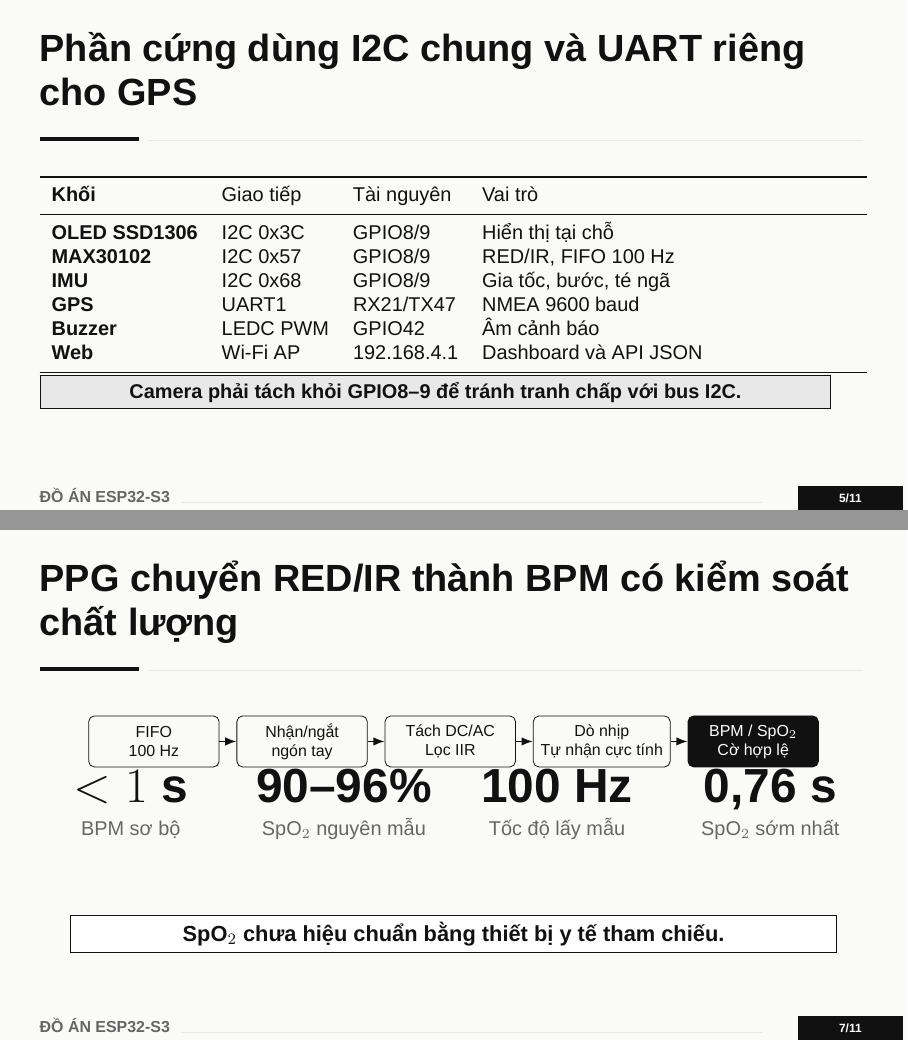
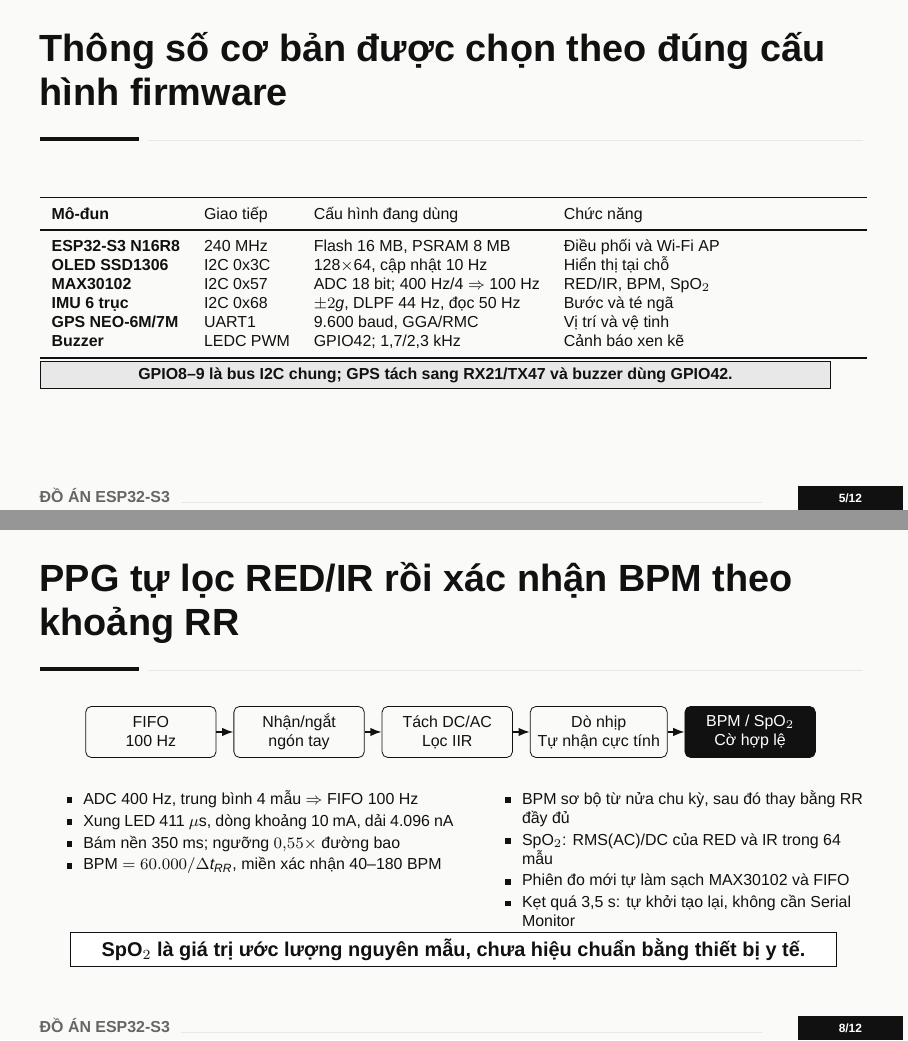
Before and after one commit to PhamHungTien/esp32-s3-health-monitor, LaTeX slides (slides_latex/bao_cao_do_an_esp32s3.tex): pages 5 and 7 of 11 before the commit and pages 5 and 8 of 12 after it, joined at a grey line. Compiled offline with XeLaTeX; a missing font is replaced by an installed copy or a similar font.

Commit message:
docs: expand slides with module specs and algorithms

```diff
--- a/slides_latex/bao_cao_do_an_esp32s3.tex
+++ b/slides_latex/bao_cao_do_an_esp32s3.tex
@@ -161,19 +161,20 @@
   \vspace{2mm}\par\muted{Một nguồn dữ liệu dùng chung cho OLED, Serial và dashboard web.}
 \end{frame}
 
-\begin{frame}{Phần cứng dùng I2C chung và UART riêng cho GPS}
-  \small
+\begin{frame}{Thông số cơ bản được chọn theo đúng cấu hình firmware}
+  \scriptsize
   \begin{tabularx}{\textwidth}{>{\bfseries}l l l X}
     \toprule
-    Khối & Giao tiếp & Tài nguyên & Vai trò\\
+    Mô-đun & Giao tiếp & Cấu hình đang dùng & Chức năng\\
     \midrule
-    OLED SSD1306 & I2C 0x3C & GPIO8/9 & Hiển thị tại chỗ\\
-    MAX30102 & I2C 0x57 & GPIO8/9 & RED/IR, FIFO 100 Hz\\
-    IMU & I2C 0x68 & GPIO8/9 & Gia tốc, bước, té ngã\\
-    GPS & UART1 & RX21/TX47 & NMEA 9600 baud\\
-    Buzzer & LEDC PWM & GPIO42 & Âm cảnh báo\\
-    Web & Wi-Fi AP & 192.168.4.1 & Dashboard và API JSON\\
+    ESP32-S3 N16R8 & 240 MHz & Flash 16 MB, PSRAM 8 MB & Điều phối và Wi-Fi AP\\
+    OLED SSD1306 & I2C 0x3C & 128$\times$64, cập nhật 10 Hz & Hiển thị tại chỗ\\
+    MAX30102 & I2C 0x57 & ADC 18 bit; 400 Hz/4 $\Rightarrow$ 100 Hz & RED/IR, BPM, SpO$_2$\\
+    IMU 6 trục & I2C 0x68 & $\pm2g$, DLPF 44 Hz, đọc 50 Hz & Bước và té ngã\\
+    GPS NEO-6M/7M & UART1 & 9.600 baud, GGA/RMC & Vị trí và vệ tinh\\
+    Buzzer & LEDC PWM & GPIO42; 1,7/2,3 kHz & Cảnh báo xen kẽ\\
     \bottomrule
   \end{tabularx}
-  \vspace{5mm}
-  \fcolorbox{Ink}{LightGray}{\parbox{0.94\textwidth}{\centering\bfseries Camera phải tách khỏi GPIO8--9 để tránh tranh chấp với bus I2C.}}
+  \vspace{3mm}
+  \fcolorbox{Ink}{LightGray}{\parbox{0.94\textwidth}{\centering\bfseries GPIO8--9 là bus I2C chung; GPS tách sang RX21/TX47 và buzzer dùng GPIO42.}}
+\end{frame}
@@ -200,7 +227,7 @@
   \vspace{2mm}\par\muted{Ba nhịp thời gian cùng chạy mà không dùng trì hoãn dài.}
 \end{frame}
 
-\begin{frame}{PPG chuyển RED/IR thành BPM có kiểm soát chất lượng}
+\begin{frame}{PPG tự lọc RED/IR rồi xác nhận BPM theo khoảng RR}
   \centering
   \begin{tikzpicture}[node distance=3mm, b/.style={draw=Ink,rounded corners=1mm,minimum width=23mm,minimum height=9mm,align=center,font=\scriptsize}, a/.style={-{Latex[length=2mm]},thick}]
     \node[b] (a) {FIFO\\100 Hz}; \node[b,right=of a] (b) {Nhận/ngắt\\ngón tay};
@@ -208,13 +235,29 @@
     \node[b,right=of d,fill=Ink,text=white] (e) {BPM / SpO$_2$\\Cờ hợp lệ};
     \draw[a](a)--(b);\draw[a](b)--(c);\draw[a](c)--(d);\draw[a](d)--(e);
   \end{tikzpicture}
-  \vspace{8mm}
-  \bigmetric{$<1$ s}{BPM sơ bộ}\hfill
-  \bigmetric{90--96\%}{SpO$_2$ nguyên mẫu}\hfill
-  \bigmetric{100 Hz}{Tốc độ lấy mẫu}\hfill
-  \bigmetric{0,76 s}{SpO$_2$ sớm nhất}
-  \vspace{5mm}\par
-  \fcolorbox{Ink}{white}{\parbox{0.91\textwidth}{\centering\bfseries SpO$_2$ chưa hiệu chuẩn bằng thiết bị y tế tham chiếu.}}
+  \vspace{2mm}
+  \begin{columns}[T,onlytextwidth]
+    \begin{column}{0.50\textwidth}
+      \scriptsize
+      \begin{itemize}\setlength\itemsep{0.5mm}
+        \item ADC 400 Hz, trung bình 4 mẫu $\Rightarrow$ FIFO 100 Hz
+        \item Xung LED 411 $\mu$s, dòng khoảng 10 mA, dải 4.096 nA
+        \item Bám nền 350 ms; ngưỡng $0{,}55\times$ đường bao
+        \item BPM $=60.000/\Delta t_{RR}$, miền xác nhận 40--180 BPM
+      \end{itemize}
+    \end{column}
+    \begin{column}{0.47\textwidth}
+      \scriptsize
+      \begin{itemize}\setlength\itemsep{0.5mm}
+        \item BPM sơ bộ từ nửa chu kỳ, sau đó thay bằng RR đầy đủ
+        \item SpO$_2$: RMS(AC)/DC của RED và IR trong 64 mẫu
+        \item Phiên đo mới tự làm sạch MAX30102 và FIFO
+        \item Kẹt quá 3,5 s: tự khởi tạo lại, không cần Serial Monitor
+      \end{itemize}
+    \end{column}
+  \end{columns}
+  \vspace{0.5mm}\par
+  \fcolorbox{Ink}{white}{\parbox{0.91\textwidth}{\centering\small\bfseries SpO$_2$ là giá trị ước lượng nguyên mẫu, chưa hiệu chuẩn bằng thiết bị y tế.}}
 \end{frame}
 
 \begin{frame}{IMU phục vụ đếm bước và máy trạng thái té ngã}
```
Also changed, not shown: output/pdf/05_slide_thuyet_trinh_do_an_esp32s3.pdf, slides_latex/bao_cao_do_an_esp32s3.tex (58 more changed lines), 1 other file.
